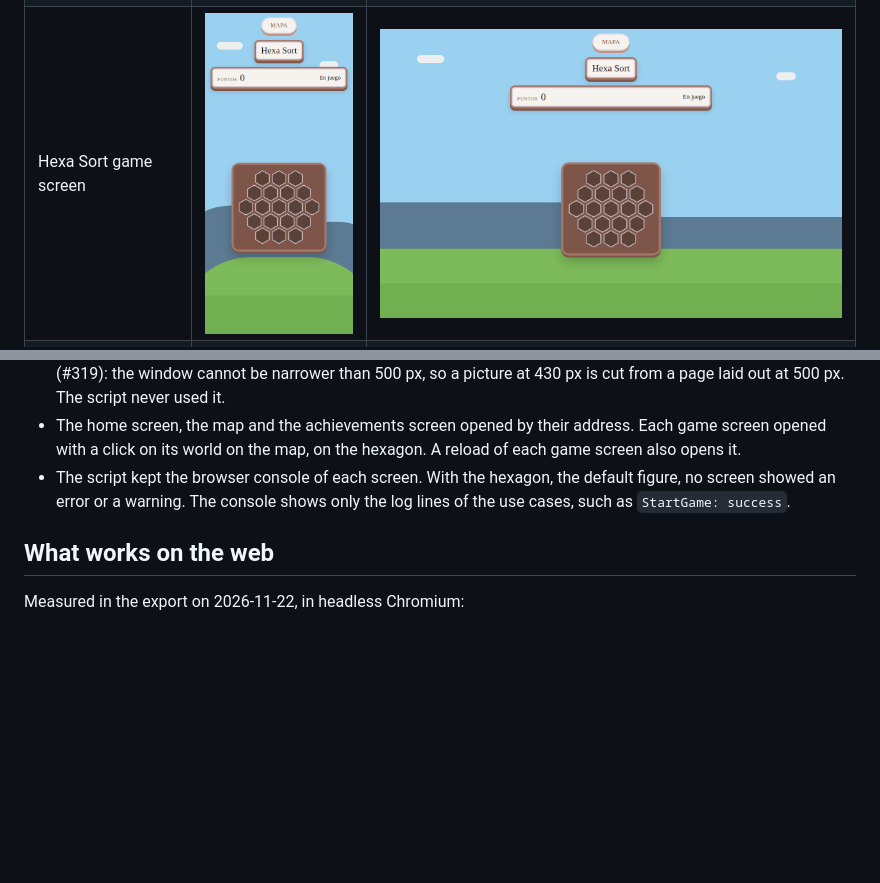
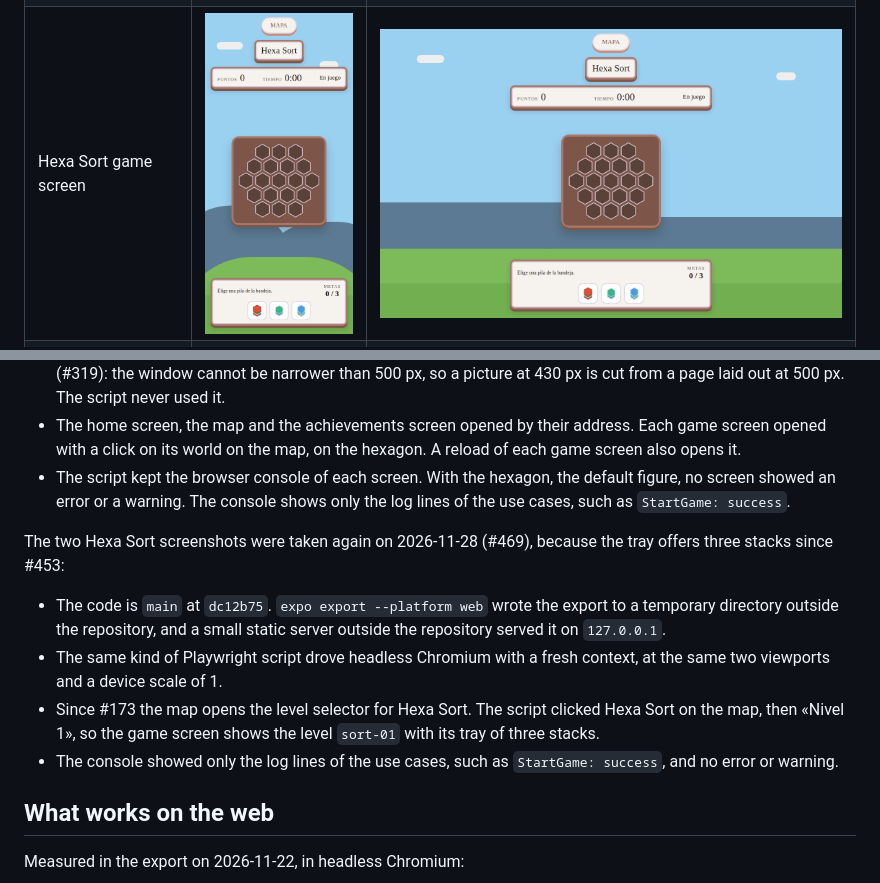
Before and after one commit to Hexablock-Suite/hexablock-app, a Markdown page: docs/web/README.md, 2 parts joined by grey strips. Rendered like a GitHub page; pictures changed too: docs/web/screenshots/game-hexa-sort-desktop.png, docs/web/screenshots/game-hexa-sort-phone.png; blank space fills up the shorter version.

Commit message:
docs: fix the undo sentence, add LoadProgress to flows.md, retake the Sort screenshots (#469)
Refs #469

```diff
--- a/docs/web/README.md
+++ b/docs/web/README.md
@@ -33,6 +33,13 @@ How they were taken, on 2026-11-22:
 - The home screen, the map and the achievements screen opened by their address. Each game screen opened with a click on its world on the map, on the hexagon. A reload of each game screen also opens it.
 - The script kept the browser console of each screen. With the hexagon, the default figure, no screen showed an error or a warning. The console shows only the log lines of the use cases, such as `StartGame: success`.
 
+The two Hexa Sort screenshots were taken again on 2026-11-28 (#469), because the tray offers three stacks since #453:
+
+- The code is `main` at `dc12b75`. `expo export --platform web` wrote the export to a temporary directory outside the repository, and a small static server outside the repository served it on `127.0.0.1`.
+- The same kind of Playwright script drove headless Chromium with a fresh context, at the same two viewports and a device scale of 1.
+- Since #173 the map opens the level selector for Hexa Sort. The script clicked Hexa Sort on the map, then «Nivel 1», so the game screen shows the level `sort-01` with its tray of three stacks.
+- The console showed only the log lines of the use cases, such as `StartGame: success`, and no error or warning.
+
 ## What works on the web
 
 Measured in the export on 2026-11-22, in headless Chromium:
```
Also changed, not shown: README.md (+1 -1 lines), docs/architecture/flows.md (+1 -0 lines).
